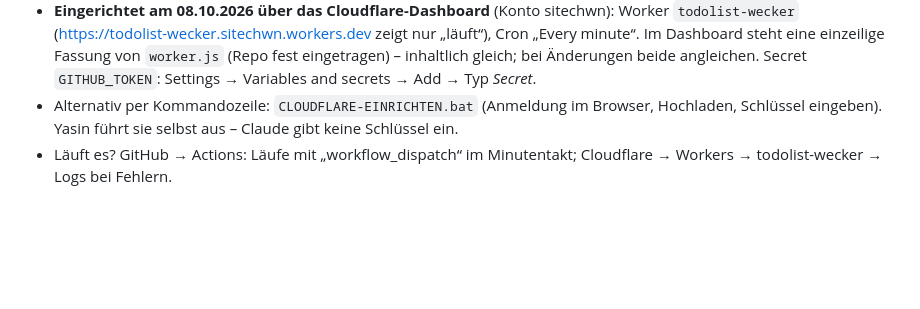
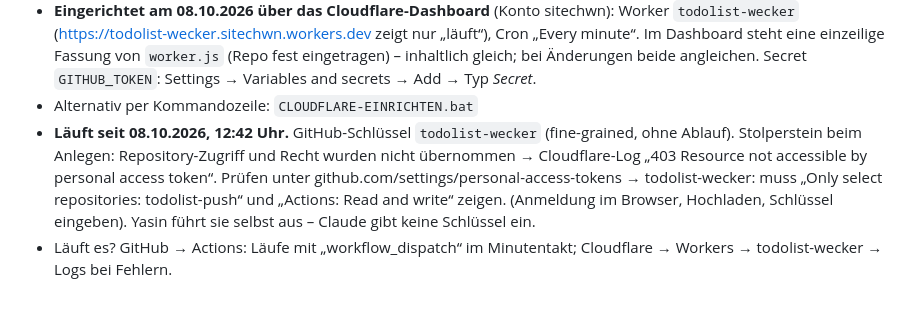
Before and after one commit to sitechwn-cyber/todolist-push, a Markdown page: CLAUDE.md, the part around the change. Drawn GitHub-style; blank space fills up the shorter version.

Commit message:
Doku: Wecker laeuft, Stolperstein Token-Rechte
Co-Authored-By: Claude Opus 5.5 <noreply@anthropic.com>

```diff
--- a/CLAUDE.md
+++ b/CLAUDE.md
@@ -69,7 +69,12 @@ im Workflow verhindert doppelte Läufe.
   Cron „Every minute“. Im Dashboard steht eine einzeilige Fassung von `worker.js`
   (Repo fest eingetragen) – inhaltlich gleich; bei Änderungen beide angleichen.
   Secret `GITHUB_TOKEN`: Settings → Variables and secrets → Add → Typ *Secret*.
-- Alternativ per Kommandozeile: `CLOUDFLARE-EINRICHTEN.bat` (Anmeldung im Browser, Hochladen,
+- Alternativ per Kommandozeile: `CLOUDFLARE-EINRICHTEN.bat`
+- **Läuft seit 08.10.2026, 12:42 Uhr.** GitHub-Schlüssel `todolist-wecker` (fine-grained, ohne Ablauf).
+  Stolperstein beim Anlegen: Repository-Zugriff und Recht wurden nicht übernommen →
+  Cloudflare-Log „403 Resource not accessible by personal access token“. Prüfen unter
+  github.com/settings/personal-access-tokens → todolist-wecker: muss „Only select
+  repositories: todolist-push“ und „Actions: Read and write“ zeigen. (Anmeldung im Browser, Hochladen,
   Schlüssel eingeben). Yasin führt sie selbst aus – Claude gibt keine Schlüssel ein.
 - Läuft es? GitHub → Actions: Läufe mit „workflow_dispatch“ im Minutentakt;
   Cloudflare → Workers → todolist-wecker → Logs bei Fehlern.
```
